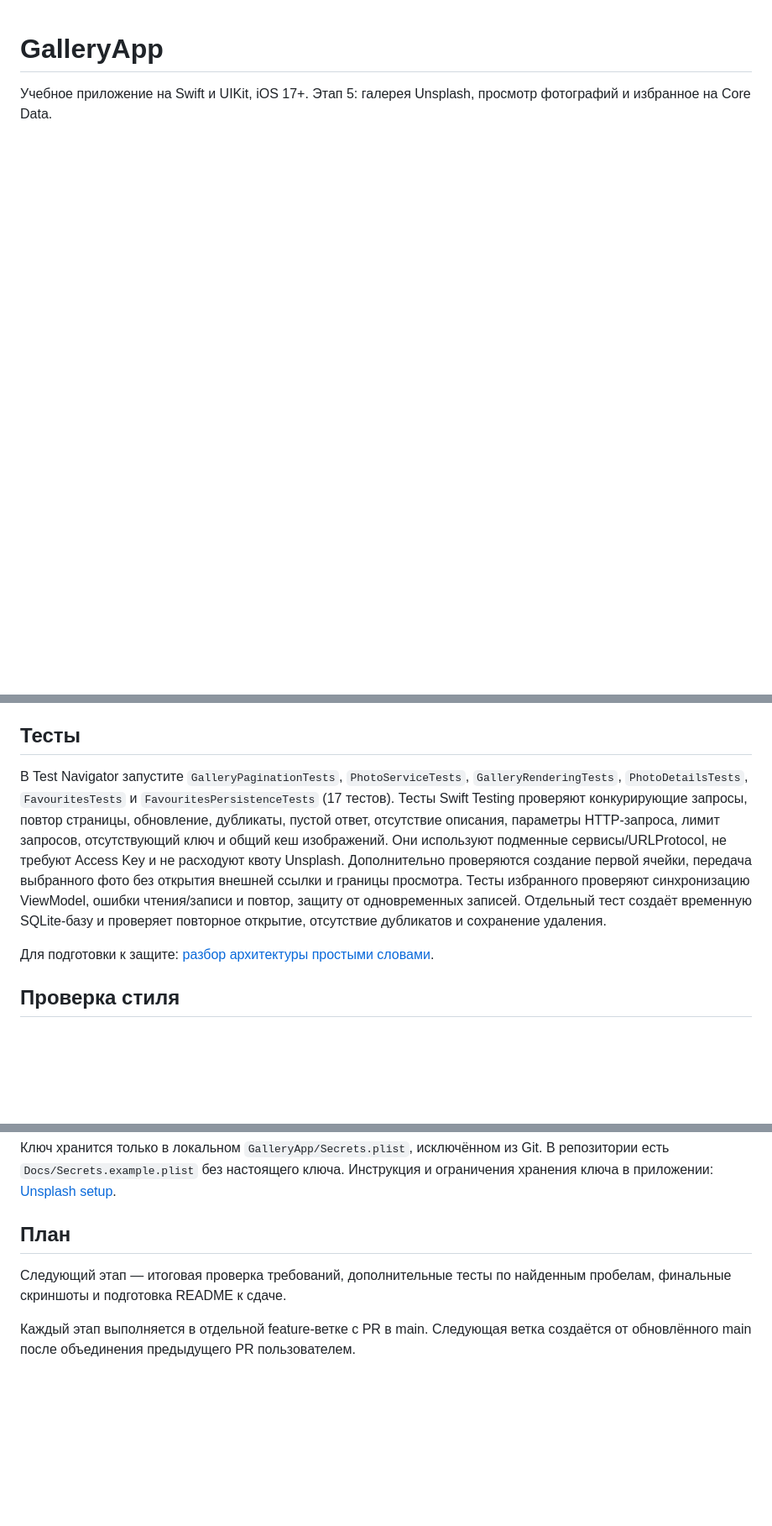
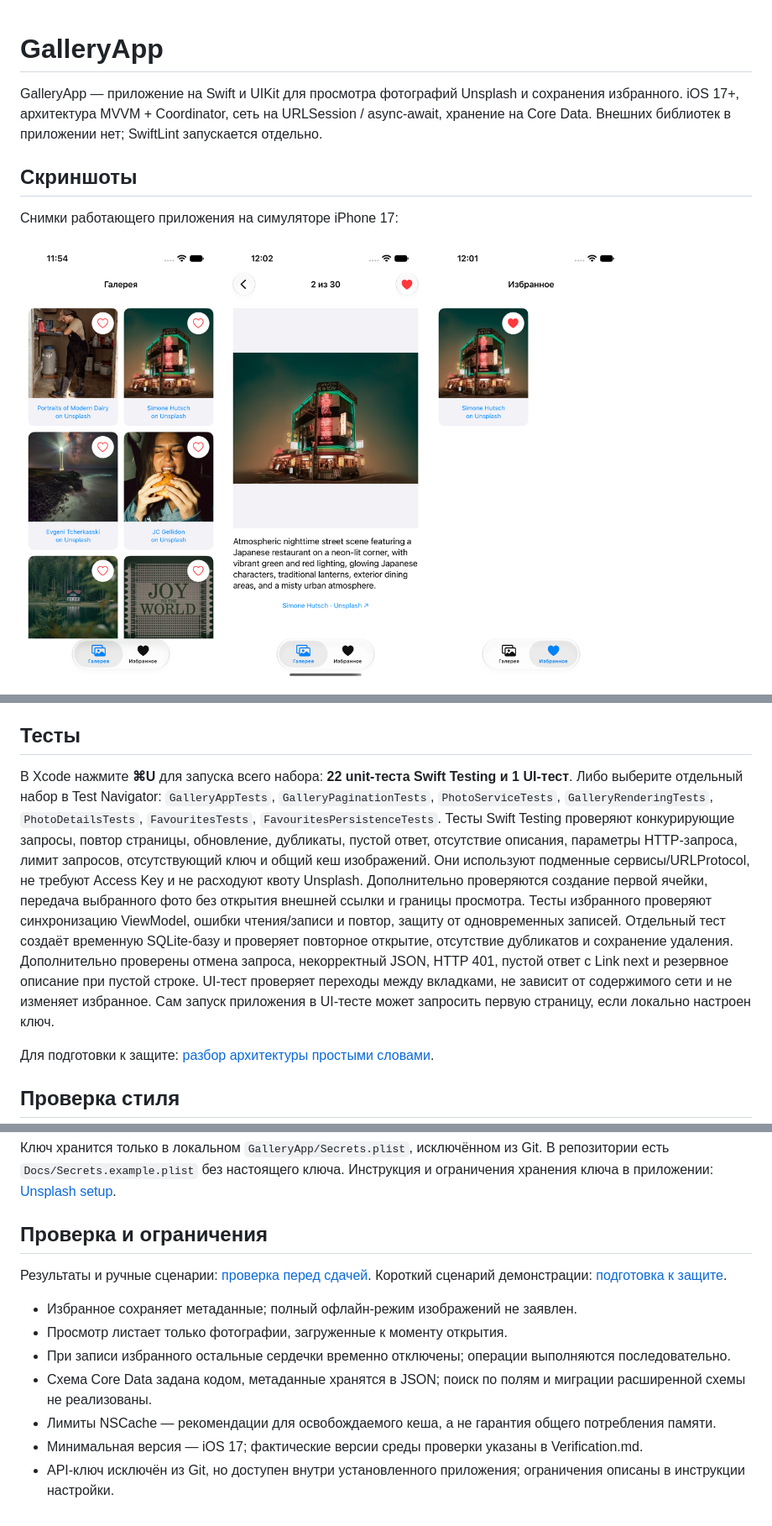
Before and after one commit to Avelinka29/GalleryApp, a Markdown page: README.md, 3 parts joined by grey strips. Shown at 84% size. Rendered like a GitHub page; pictures changed too: Docs/Screenshots/favourites.png (added), Docs/Screenshots/gallery.png (added), Docs/Screenshots/photo-details.png (added); blank space fills up the shorter version.

Commit message:
Finalize README with screenshots and presentation guide

```diff
--- a/README.md
+++ b/README.md
@@ -1,3 +1,16 @@
 # GalleryApp
 
-Учебное приложение на Swift и UIKit, iOS 17+. Этап 5: галерея Unsplash, просмотр фотографий и избранное на Core Data.
+GalleryApp — приложение на Swift и UIKit для просмотра фотографий Unsplash и сохранения избранного.
+iOS 17+, архитектура MVVM + Coordinator, сеть на URLSession / async-await, хранение на Core Data.
+Внешних библиотек в приложении нет; SwiftLint запускается отдельно.
+
+## Скриншоты
+
+Снимки работающего приложения на симуляторе iPhone 17:
+
+<p>
+  <img src="Docs/Screenshots/gallery.png" width="240" alt="Галерея с сеткой фотографий и сердечками">
+  <img src="Docs/Screenshots/photo-details.png" width="240" alt="Просмотр фотографии с описанием">
+  <img src="Docs/Screenshots/favourites.png" width="240" alt="Сохранённые фотографии во вкладке избранного">
+</p>
+
@@ -102,8 +121,9 @@ HTTP-кеш не является полноценным офлайн-режим
 
 ## Тесты
 
-В Test Navigator запустите `GalleryPaginationTests`, `PhotoServiceTests`,
-`GalleryRenderingTests`, `PhotoDetailsTests`, `FavouritesTests` и `FavouritesPersistenceTests` (17 тестов).
+В Xcode нажмите **⌘U** для запуска всего набора: **22 unit-теста Swift Testing и 1 UI-тест**.
+Либо выберите отдельный набор в Test Navigator: `GalleryAppTests`, `GalleryPaginationTests`,
+`PhotoServiceTests`, `GalleryRenderingTests`, `PhotoDetailsTests`, `FavouritesTests`, `FavouritesPersistenceTests`.
 Тесты Swift Testing проверяют конкурирующие запросы, повтор страницы, обновление,
 дубликаты, пустой ответ, отсутствие описания, параметры HTTP-запроса, лимит запросов,
 отсутствующий ключ и общий кеш изображений. Они используют подменные сервисы/URLProtocol,
@@ -112,6 +132,10 @@ HTTP-кеш не является полноценным офлайн-режим
 Тесты избранного проверяют синхронизацию ViewModel, ошибки чтения/записи и повтор,
 защиту от одновременных записей. Отдельный тест создаёт временную SQLite-базу и проверяет
 повторное открытие, отсутствие дубликатов и сохранение удаления.
+Дополнительно проверены отмена запроса, некорректный JSON, HTTP 401, пустой ответ с Link next
+и резервное описание при пустой строке. UI-тест проверяет переходы между вкладками,
+не зависит от содержимого сети и не изменяет избранное. Сам запуск приложения в UI-тесте
+может запросить первую страницу, если локально настроен ключ.
 
 Для подготовки к защите: [разбор архитектуры простыми словами](Docs/Architecture-walkthrough.md).
 
@@ -143,10 +167,15 @@ SwiftLint проверяет приложение и оба тестовых tar
 В репозитории есть `Docs/Secrets.example.plist` без настоящего ключа.
 Инструкция и ограничения хранения ключа в приложении: [Unsplash setup](Docs/Unsplash-setup.md).
 
-## План
+## Проверка и ограничения
 
-Следующий этап — итоговая проверка требований, дополнительные тесты по найденным пробелам,
-финальные скриншоты и подготовка README к сдаче.
+Результаты и ручные сценарии: [проверка перед сдачей](Docs/Verification.md).
+Короткий сценарий демонстрации: [подготовка к защите](Docs/Defense.md).
 
-Каждый этап выполняется в отдельной feature-ветке с PR в main. Следующая ветка
-создаётся от обновлённого main после объединения предыдущего PR пользователем.
+- Избранное сохраняет метаданные; полный офлайн-режим изображений не заявлен.
+- Просмотр листает только фотографии, загруженные к моменту открытия.
+- При записи избранного остальные сердечки временно отключены; операции выполняются последовательно.
+- Схема Core Data задана кодом, метаданные хранятся в JSON; поиск по полям и миграции расширенной схемы не реализованы.
+- Лимиты NSCache — рекомендации для освобождаемого кеша, а не гарантия общего потребления памяти.
+- Минимальная версия — iOS 17; фактические версии среды проверки указаны в Verification.md.
+- API-ключ исключён из Git, но доступен внутри установленного приложения; ограничения описаны в инструкции настройки.
```
Also changed, not shown: other parts of README.md (+7 -1 lines), Docs/Defense.md (added, +60 -0 lines), Docs/PR-stage-6.md (added, +20 -0 lines), Docs/Unsplash-setup.md (+2 -2 lines), Docs/Verification.md (added, +70 -0 lines), Docs/Screenshots/favourites-empty.png (added), Docs/Screenshots/gallery-landscape.png (added), Docs/Screenshots/photo-details-landscape.png (added).
